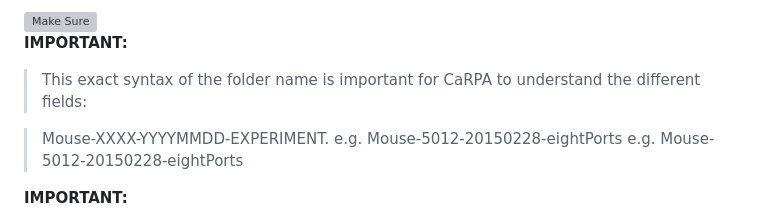
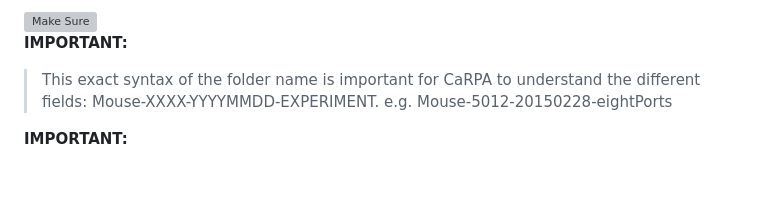
Before and after one commit to JulioEI/CaRPA, a Markdown page: README.md, the part around the change. GitHub-like rendering; blank space fills up the shorter version; grey boxes are pictures that could not be loaded.

```diff
--- a/README.md
+++ b/README.md
@@ -45,10 +45,7 @@ CaRPA will ask for the root folder. It is only possible to use an instance of Ca
 
 **IMPORTANT:**
 
->This exact syntax of the folder name is important for CaRPA to understand the different fields:
-
-> Mouse-XXXX-YYYYMMDD-EXPERIMENT. e.g.     Mouse-5012-20150228-eightPorts
-       e.g.     Mouse-5012-20150228-eightPorts
+>This exact syntax of the folder name is important for CaRPA to understand the different fields:  Mouse-XXXX-YYYYMMDD-EXPERIMENT. e.g.     Mouse-5012-20150228-eightPorts
 
 **IMPORTANT:**
 
```
